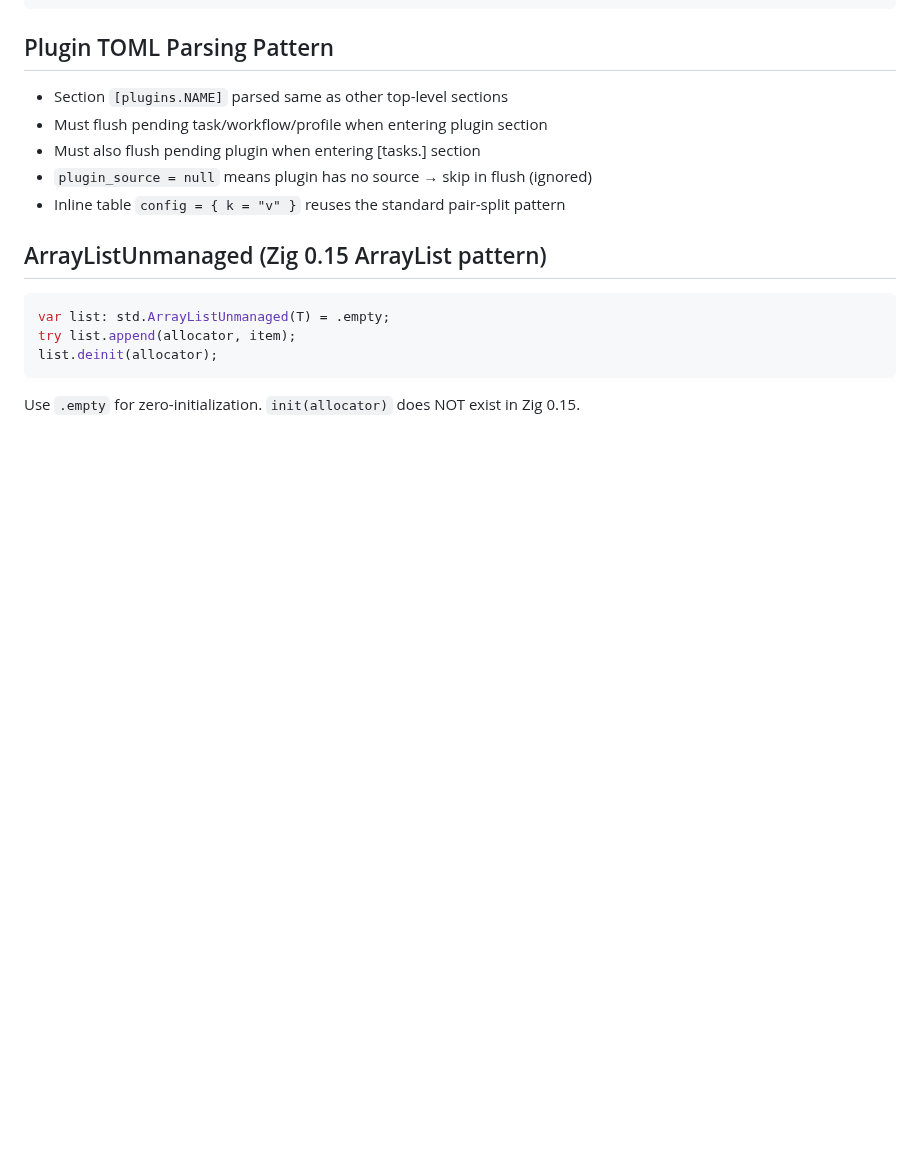
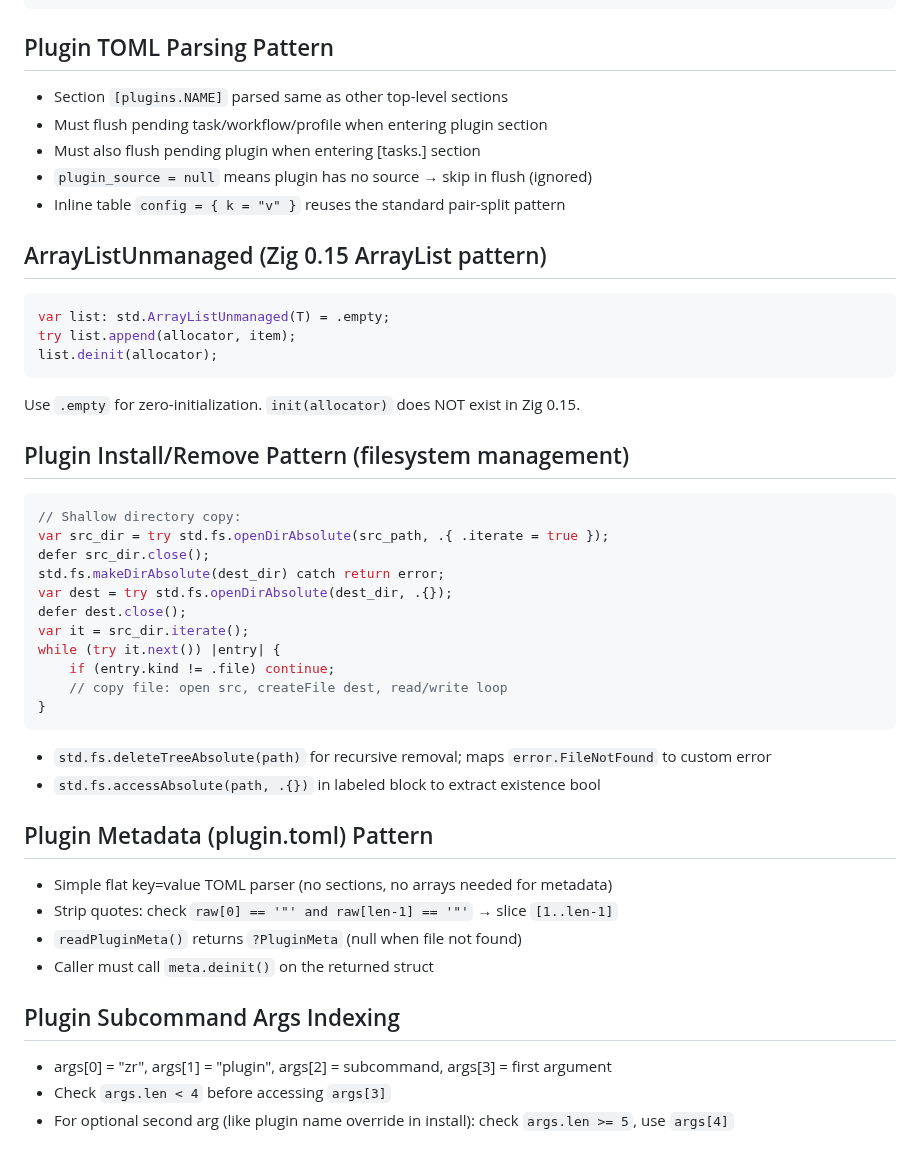
Before and after one commit to yusa-imit/zr, a Markdown page: .claude/memory/patterns.md, the part around the change. GitHub-like rendering; blank space fills up the shorter version.

Commit message:
chore: update session memory
- project-context: add plugin management CLI entry (143/143 tests)
- decisions: log plugin install/remove/info decision (2026-02-19)
- patterns: add plugin install/remove, metadata, args indexing patterns

Co-Authored-By: Claude <noreply@anthropic.com>

````diff
--- a/.claude/memory/patterns.md
+++ b/.claude/memory/patterns.md
@@ -586,3 +586,31 @@ try list.append(allocator, item);
 list.deinit(allocator);
 ```
 Use `.empty` for zero-initialization. `init(allocator)` does NOT exist in Zig 0.15.
+
+## Plugin Install/Remove Pattern (filesystem management)
+```zig
+// Shallow directory copy:
+var src_dir = try std.fs.openDirAbsolute(src_path, .{ .iterate = true });
+defer src_dir.close();
+std.fs.makeDirAbsolute(dest_dir) catch return error;
+var dest = try std.fs.openDirAbsolute(dest_dir, .{});
+defer dest.close();
+var it = src_dir.iterate();
+while (try it.next()) |entry| {
+    if (entry.kind != .file) continue;
+    // copy file: open src, createFile dest, read/write loop
+}
+```
+- `std.fs.deleteTreeAbsolute(path)` for recursive removal; maps `error.FileNotFound` to custom error
+- `std.fs.accessAbsolute(path, .{})` in labeled block to extract existence bool
+
+## Plugin Metadata (plugin.toml) Pattern
+- Simple flat key=value TOML parser (no sections, no arrays needed for metadata)
+- Strip quotes: check `raw[0] == '"' and raw[len-1] == '"'` → slice `[1..len-1]`
+- `readPluginMeta()` returns `?PluginMeta` (null when file not found)
+- Caller must call `meta.deinit()` on the returned struct
+
+## Plugin Subcommand Args Indexing
+- args[0] = "zr", args[1] = "plugin", args[2] = subcommand, args[3] = first argument
+- Check `args.len < 4` before accessing `args[3]`
+- For optional second arg (like plugin name override in install): check `args.len >= 5`, use `args[4]`
````
Also changed, not shown: .claude/memory/decisions.md (+13 -0 lines), .claude/memory/project-context.md (+2 -1 lines).
